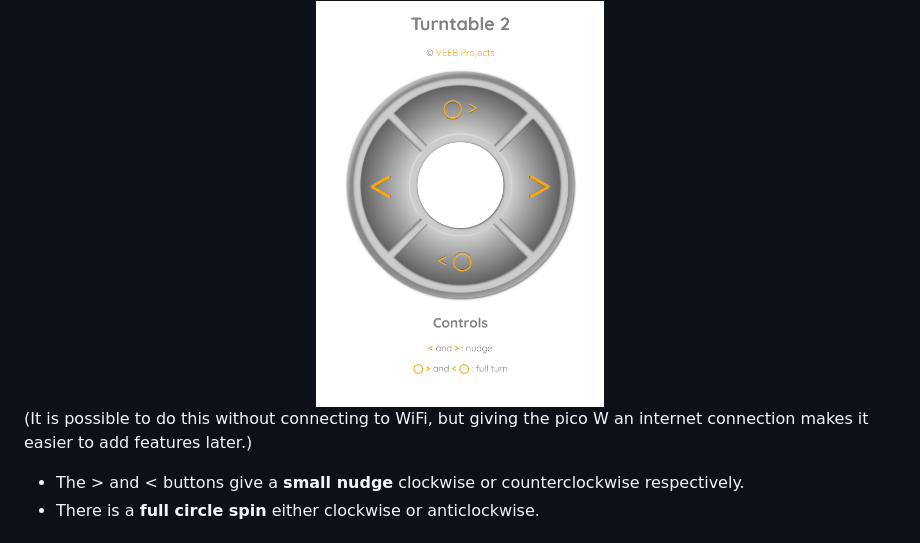
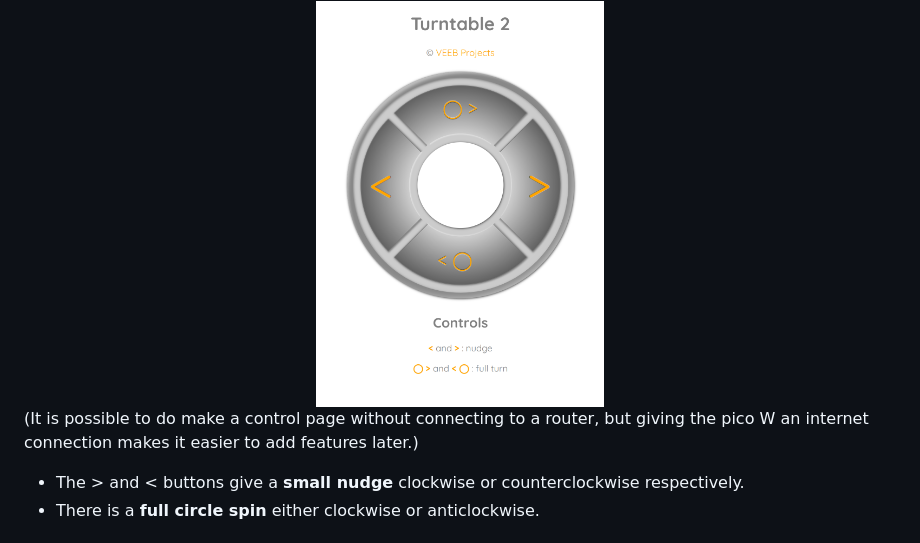
Before and after one commit to veebch/twirly, a Markdown page: README.md, the part around the change. Drawn GitHub-style.

```diff
--- a/README.md
+++ b/README.md
@@ -75,7 +75,7 @@ Then, point a web browser at the IP of the Pico and you'll see:
 </div>
 
 
-(It is possible to do this without connecting to WiFi, but giving the pico W an internet connection makes it easier to add features later.)
+(It is possible to do make a control page without connecting to a router, but giving the pico W an internet connection makes it easier to add features later.)
 
 - The > and < buttons give a **small nudge** clockwise or counterclockwise respectively.
 - There is a **full circle spin** either clockwise or anticlockwise.
```
